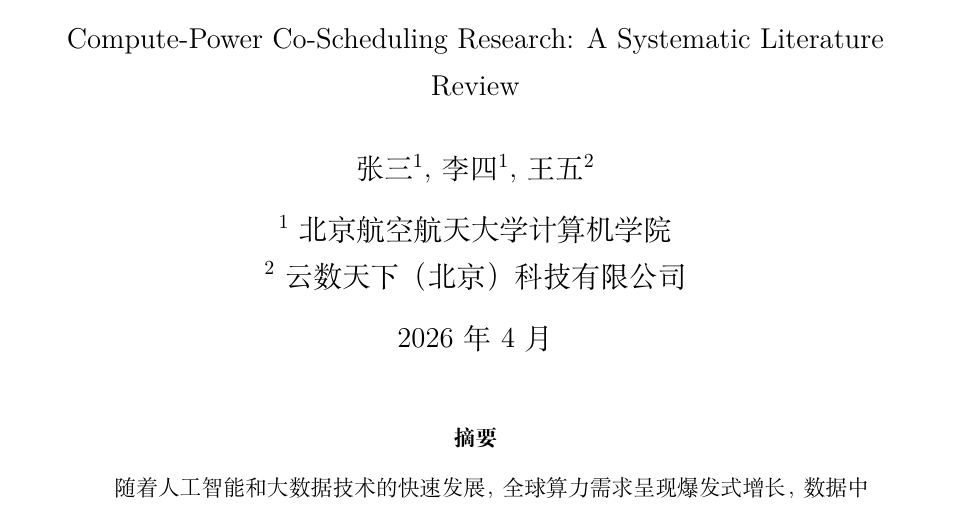
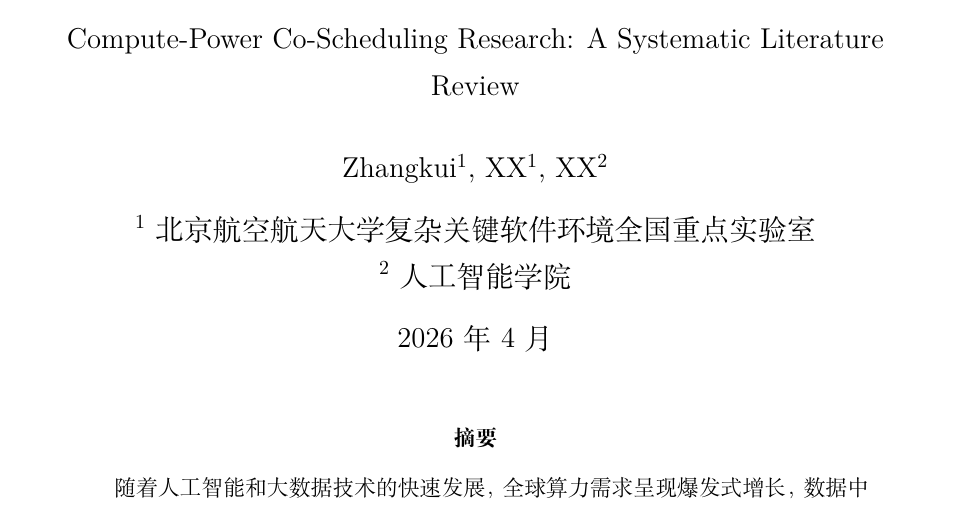
Before and after one commit to zksgithub/compute-power-scheduling, a LaTeX paper (survey.tex): part of page 1 of 27, cut so that both start at the same text. Compiled offline with XeLaTeX.

Commit message:
调整作者信息

```diff
--- a/survey.tex
+++ b/survey.tex
@@ -35,9 +35,9 @@
 % 标题信息
 \title{\textbf{算力 - 电力协同调度研究：系统文献综述}\\[0.5em]
 \large Compute-Power Co-Scheduling Research: A Systematic Literature Review}
-\author{张三\textsuperscript{1}, 李四\textsuperscript{1}, 王五\textsuperscript{2}\\[0.5em]
-\textsuperscript{1}北京航空航天大学 计算机学院\\
-\textsuperscript{2}云数天下（北京）科技有限公司}
+\author{Zhangkui\textsuperscript{1}, XX\textsuperscript{1}, XX\textsuperscript{2}\\[0.5em]
+\textsuperscript{1}北京航空航天大学 复杂关键软件环境全国重点实验室\\
+\textsuperscript{2}人工智能学院}
 \date{2026 年 4 月}
 
 \begin{document}
```
